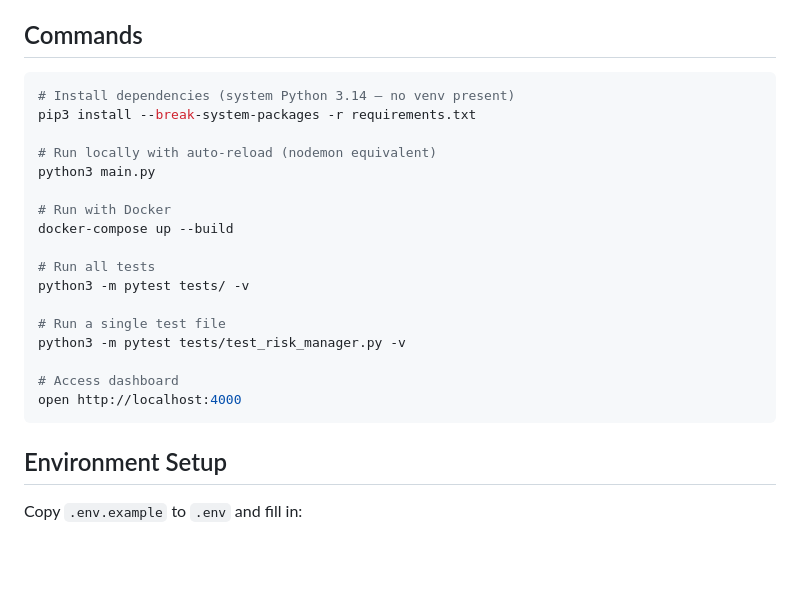
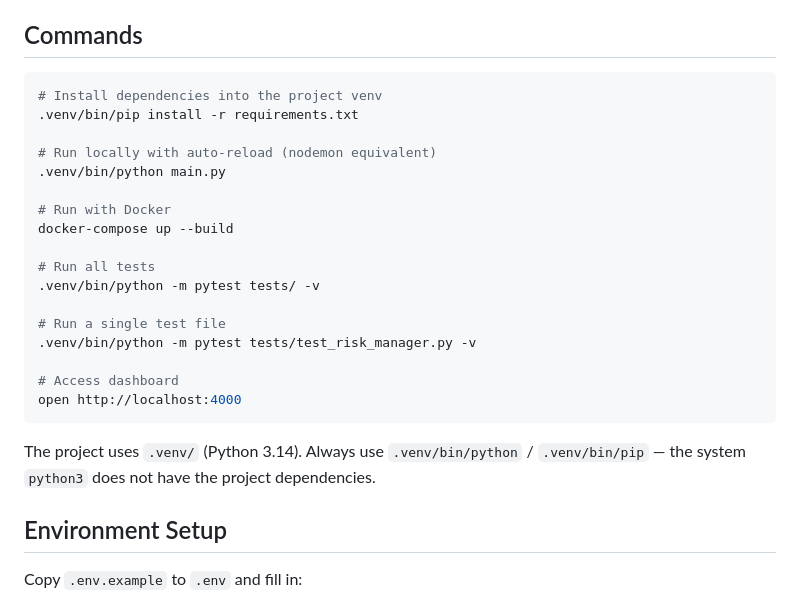
Before and after one commit to pkhaninejad/pacekeeper-trading-bot, a Markdown page: CLAUDE.md, the part around the change. Drawn GitHub-style; blank space fills up the shorter version.

Commit message:
fix: install yfinance/pandas into .venv and update CLAUDE.md
The server runs in .venv which was missing yfinance and pandas.
Always use .venv/bin/python — system python3 lacks project dependencies.

Co-Authored-By: Claude Sonnet 4.6 <noreply@anthropic.com>

````diff
--- a/CLAUDE.md
+++ b/CLAUDE.md
@@ -5,24 +5,26 @@ This file provides guidance to Claude Code (claude.ai/code) when working with co
 ## Commands
 
 ```bash
-# Install dependencies (system Python 3.14 — no venv present)
-pip3 install --break-system-packages -r requirements.txt
+# Install dependencies into the project venv
+.venv/bin/pip install -r requirements.txt
 
 # Run locally with auto-reload (nodemon equivalent)
-python3 main.py
+.venv/bin/python main.py
 
 # Run with Docker
 docker-compose up --build
 
 # Run all tests
-python3 -m pytest tests/ -v
+.venv/bin/python -m pytest tests/ -v
 
 # Run a single test file
-python3 -m pytest tests/test_risk_manager.py -v
+.venv/bin/python -m pytest tests/test_risk_manager.py -v
 
 # Access dashboard
 open http://localhost:4000
 ```
+
+The project uses `.venv/` (Python 3.14). Always use `.venv/bin/python` / `.venv/bin/pip` — the system `python3` does not have the project dependencies.
 
 ## Environment Setup
 
````
